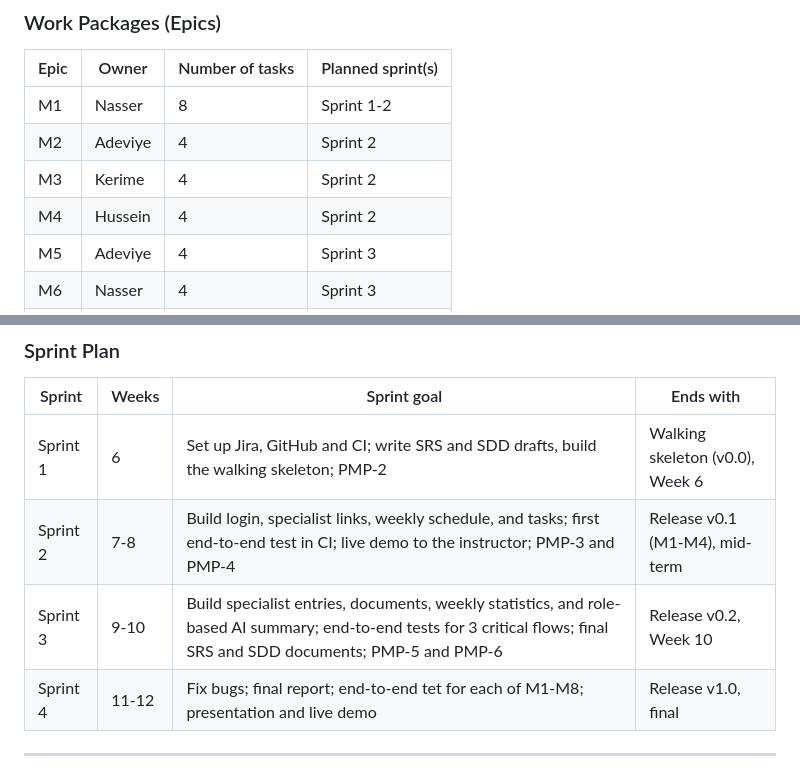
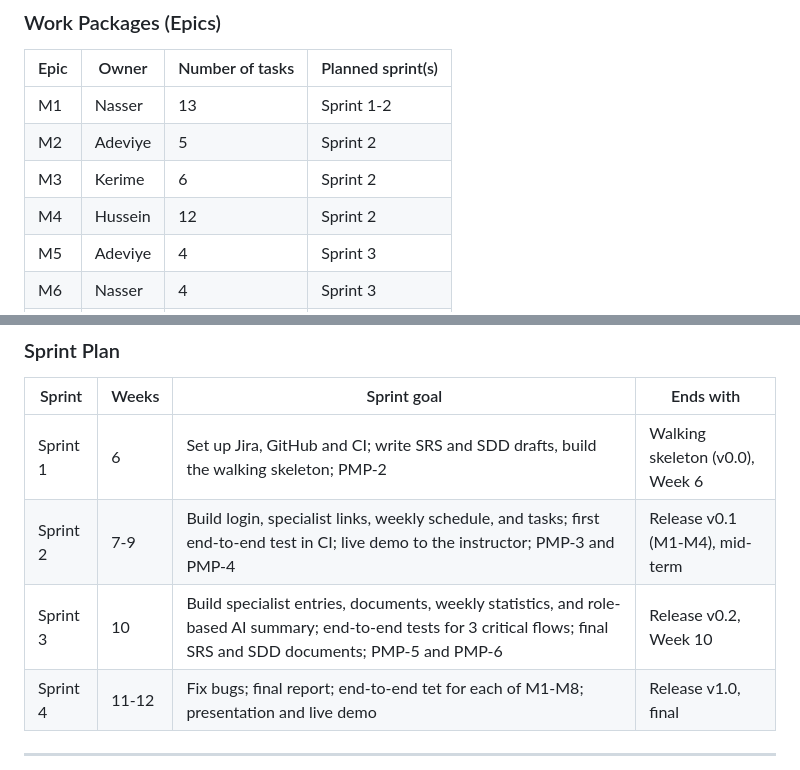
Before and after one commit to NasserN11/child-development-app-group11, a Markdown page: docs/PMP.md, 2 parts joined by grey strips. GitHub-like rendering.

```diff
--- a/docs/PMP.md
+++ b/docs/PMP.md
@@ -43,10 +43,10 @@
 
 | Epic | Owner | Number of tasks | Planned sprint(s) |
 |---|---|---|---|
-| M1 | Nasser |  8 | Sprint 1-2 |
-| M2 | Adeviye | 4 | Sprint 2 |
-| M3 | Kerime | 4 | Sprint 2 |
-| M4 | Hussein | 4 | Sprint 2 |
+| M1 | Nasser |  13 | Sprint 1-2 |
+| M2 | Adeviye | 5 | Sprint 2 |
+| M3 | Kerime | 6 | Sprint 2 |
+| M4 | Hussein | 12 | Sprint 2 |
 | M5 | Adeviye | 4 | Sprint 3 |
 | M6 | Nasser | 4 | Sprint 3 |
 | M7 | Hussein | 4 | Sprint 3 |
@@ -58,8 +58,8 @@
 | Sprint | Weeks | Sprint goal | Ends with |
 |---|---|---|---|
 | Sprint 1 | 6 | Set up Jira, GitHub and CI; write SRS and SDD drafts, build the walking skeleton; PMP-2 | Walking skeleton (v0.0), Week 6 |
-| Sprint 2 | 7-8 | Build login, specialist links, weekly schedule, and tasks; first end-to-end test in CI; live demo to the instructor; PMP-3 and PMP-4 | Release v0.1 (M1-M4), mid-term |
-| Sprint 3 | 9-10 | Build specialist entries, documents, weekly statistics, and role-based AI summary; end-to-end tests for 3 critical flows; final SRS and SDD documents; PMP-5 and PMP-6 | Release v0.2, Week 10 |
+| Sprint 2 | 7-9 | Build login, specialist links, weekly schedule, and tasks; first end-to-end test in CI; live demo to the instructor; PMP-3 and PMP-4 | Release v0.1 (M1-M4), mid-term |
+| Sprint 3 | 10 | Build specialist entries, documents, weekly statistics, and role-based AI summary; end-to-end tests for 3 critical flows; final SRS and SDD documents; PMP-5 and PMP-6 | Release v0.2, Week 10 |
 | Sprint 4 | 11-12 | Fix bugs; final report; end-to-end tet for each of M1-M8; presentation and live demo | Release v1.0, final |
 
 ---
```
Also changed, not shown: other parts of docs/PMP.md (+26 -0 lines), docs/img/jira-board-2026-11-22.png (added).
